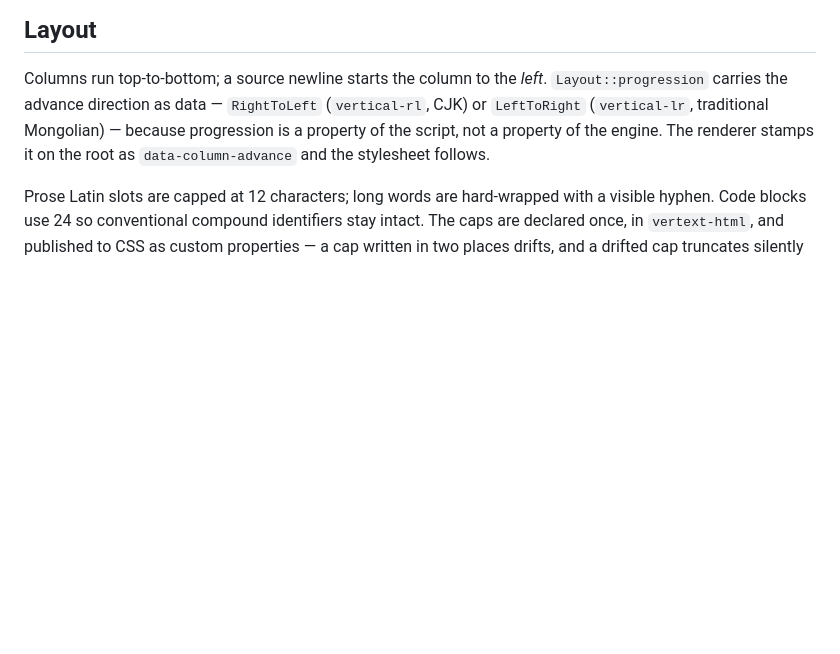
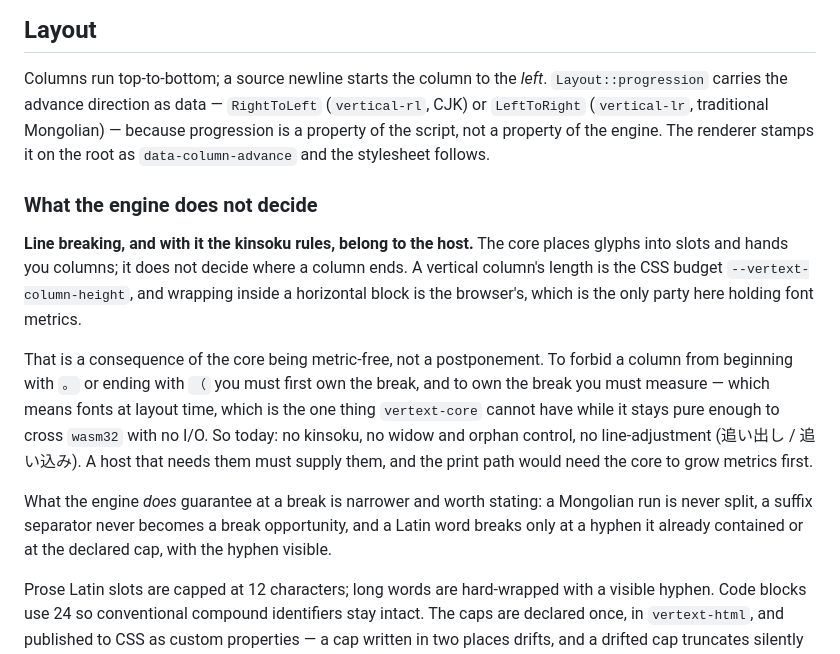
Before and after one commit to bayanasar/vertext, a Markdown page: README.md, the part around the change. Rendered like a GitHub page; blank space fills up the shorter version.

```diff
--- a/README.md
+++ b/README.md
@@ -177,6 +177,27 @@ because progression is a property of the script, not a property of the engine.
 The renderer stamps it on the root as `data-column-advance` and the stylesheet
 follows.
 
+### What the engine does not decide
+
+**Line breaking, and with it the kinsoku rules, belong to the host.** The core
+places glyphs into slots and hands you columns; it does not decide where a
+column ends. A vertical column's length is the CSS budget
+`--vertext-column-height`, and wrapping inside a horizontal block is the
+browser's, which is the only party here holding font metrics.
+
+That is a consequence of the core being metric-free, not a postponement. To
+forbid a column from beginning with `。` or ending with `（` you must first own
+the break, and to own the break you must measure — which means fonts at layout
+time, which is the one thing `vertext-core` cannot have while it stays pure
+enough to cross `wasm32` with no I/O. So today: no kinsoku, no widow and orphan
+control, no line-adjustment (追い出し / 追い込み). A host that needs them must
+supply them, and the print path would need the core to grow metrics first.
+
+What the engine *does* guarantee at a break is narrower and worth stating: a
+Mongolian run is never split, a suffix separator never becomes a break
+opportunity, and a Latin word breaks only at a hyphen it already contained or
+at the declared cap, with the hyphen visible.
+
 Prose Latin slots are capped at 12 characters; long words are hard-wrapped
 with a visible hyphen. Code blocks use 24 so conventional compound identifiers
 stay intact. The caps are declared once, in `vertext-html`, and published to
```
Also changed, not shown: PROGRESS.md (+10 -0 lines), docs/ARCHITECTURE.md (+6 -0 lines).
